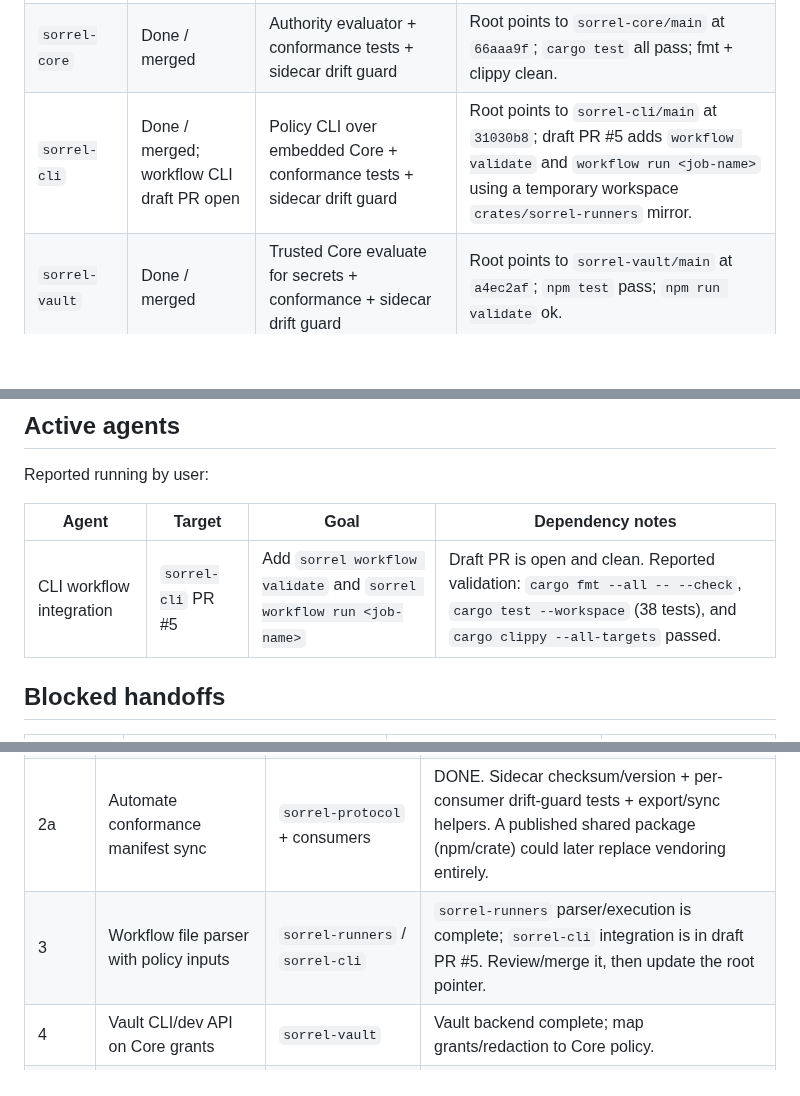
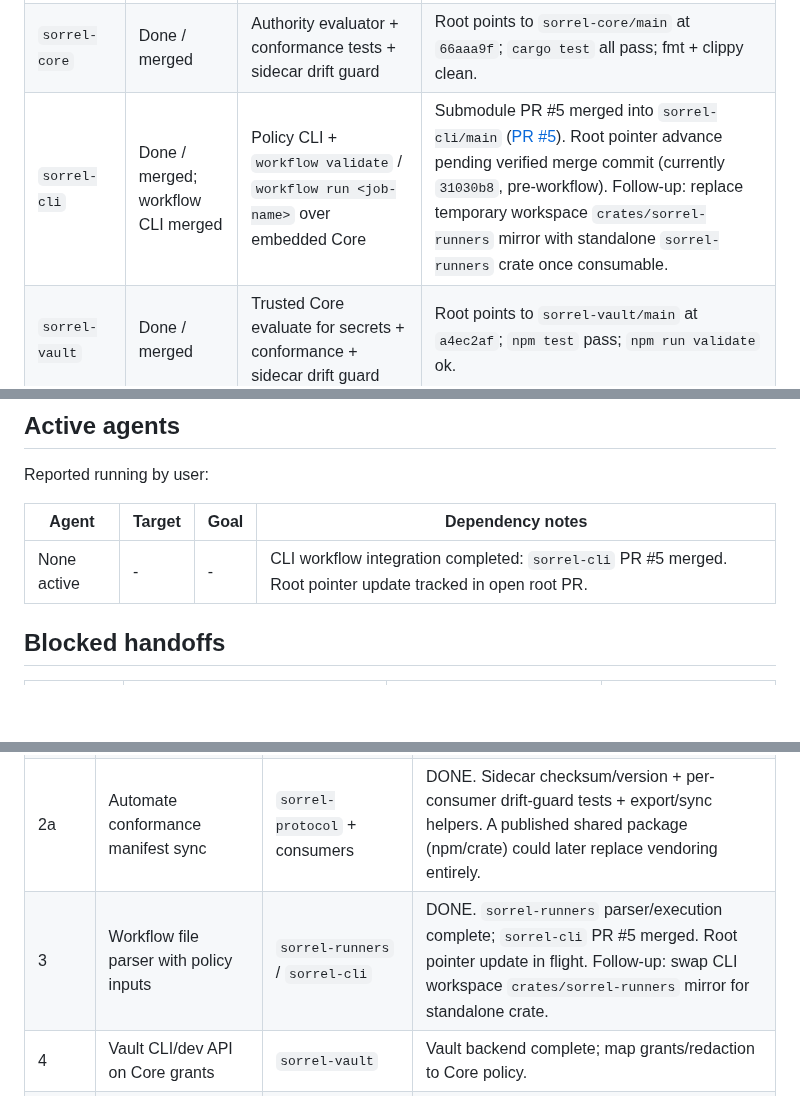
Before and after one commit to MGRAFF2006/sorrel, a Markdown page: SORREL_PROGRESS.md, 3 parts joined by grey strips. Drawn GitHub-style; blank space fills up the shorter version.

Commit message:
Record sorrel-cli workflow PR #5 merge in progress dashboard
Update SORREL_PROGRESS.md after sorrel-cli PR #5 (workflow validate / run)
merged into sorrel-cli/main: mark workflow CLI complete, clear the active
agent row, mark backlog item 3 done, and note the follow-up to replace the
temporary crates/sorrel-runners mirror.

Submodule pointer advance is blocked in this environment: the Cursor GitHub
App token can read MGRAFF2006/sorrel but not private submodule repos, so
sorrel-cli/main could not be fetched to verify the merge commit SHA.

Co-authored-by: MGRAFF2006 <MGRAFF2006@users.noreply.github.com>

```diff
--- a/SORREL_PROGRESS.md
+++ b/SORREL_PROGRESS.md
@@ -32,7 +32,7 @@ Conformance manifest synchronization is now **automated** so vendored copies can
 | --- | --- | --- | --- |
 | `sorrel-protocol` | Done / merged | Canonical conformance manifest + sync sidecar/export tooling | Root points to `sorrel-protocol/main` at `ac865ff`; `npm test` 8/8, `npm run validate` 51 ok / 4 invalid rejected / sidecar current. |
 | `sorrel-core` | Done / merged | Authority evaluator + conformance tests + sidecar drift guard | Root points to `sorrel-core/main` at `66aaa9f`; `cargo test` all pass; fmt + clippy clean. |
-| `sorrel-cli` | Done / merged; workflow CLI draft PR open | Policy CLI over embedded Core + conformance tests + sidecar drift guard | Root points to `sorrel-cli/main` at `31030b8`; draft PR #5 adds `workflow validate` and `workflow run <job-name>` using a temporary workspace `crates/sorrel-runners` mirror. |
+| `sorrel-cli` | Done / merged; workflow CLI merged | Policy CLI + `workflow validate` / `workflow run <job-name>` over embedded Core | Submodule PR #5 merged into `sorrel-cli/main` ([PR #5](https://github.com/MGRAFF2006/sorrel-cli/pull/5)). Root pointer advance pending verified merge commit (currently `31030b8`, pre-workflow). Follow-up: replace temporary workspace `crates/sorrel-runners` mirror with standalone `sorrel-runners` crate once consumable. |
 | `sorrel-vault` | Done / merged | Trusted Core evaluate for secrets + conformance + sidecar drift guard | Root points to `sorrel-vault/main` at `a4ec2af`; `npm test` pass; `npm run validate` ok. |
 | `sorrel-runners` | Done / merged | Core permission gate + conformance + sidecar drift guard | Root points to `sorrel-runners/main` at `9ce2177`; `cargo test` all pass; fmt + clippy clean. |
 | `sorrel-slices` | Done / merged | TS/JS slice manifest prototype | Relative import dependency closure, package metadata, unresolved imports. |
@@ -48,7 +48,7 @@ Reported running by user:
 
 | Agent | Target | Goal | Dependency notes |
 | --- | --- | --- | --- |
-| CLI workflow integration | `sorrel-cli` PR #5 | Add `sorrel workflow validate` and `sorrel workflow run <job-name>` | Draft PR is open and clean. Reported validation: `cargo fmt --all -- --check`, `cargo test --workspace` (38 tests), and `cargo clippy --all-targets` passed. |
+| None active | - | - | CLI workflow integration completed: `sorrel-cli` PR #5 merged. Root pointer update tracked in open root PR. |
 
 ## Blocked handoffs
 
@@ -131,7 +131,7 @@ Depends on:
 | 1 | Policy evaluator unification pass | `sorrel-core`, `sorrel-cli`, `sorrel-hub`, `sorrel-runners`, `sorrel-vault` | DONE. Drift now guarded by conformance tests; CLI rotation drift fixed. |
 | 2 | Protocol/Core compatibility test vectors | `sorrel-protocol`, `sorrel-core`, JS consumers | DONE. `sorrel-protocol/conformance/policy-conformance.json` is canonical; vendored into all consumers. |
 | 2a | Automate conformance manifest sync | `sorrel-protocol` + consumers | DONE. Sidecar checksum/version + per-consumer drift-guard tests + export/sync helpers. A published shared package (npm/crate) could later replace vendoring entirely. |
-| 3 | Workflow file parser with policy inputs | `sorrel-runners` / `sorrel-cli` | `sorrel-runners` parser/execution is complete; `sorrel-cli` integration is in draft PR #5. Review/merge it, then update the root pointer. |
+| 3 | Workflow file parser with policy inputs | `sorrel-runners` / `sorrel-cli` | DONE. `sorrel-runners` parser/execution complete; `sorrel-cli` PR #5 merged. Root pointer update in flight. Follow-up: swap CLI workspace `crates/sorrel-runners` mirror for standalone crate. |
 | 4 | Vault CLI/dev API on Core grants | `sorrel-vault` | Vault backend complete; map grants/redaction to Core policy. |
 | 5 | Hub proposal/review expansion consuming Core policy | `sorrel-hub` | Hub skeleton verified on `sorrel-hub/main` at `aae580a`; policy should be Core-owned. |
 | 6 | Agent control plane | `sorrel-agents` | Lanes/stacks + Core policy model. |
```
Also changed, not shown: other parts of SORREL_PROGRESS.md (+2 -1 lines).
